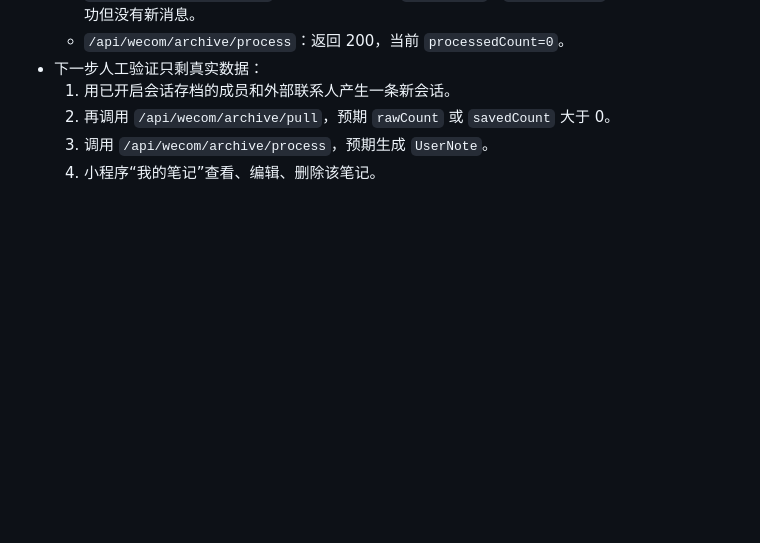
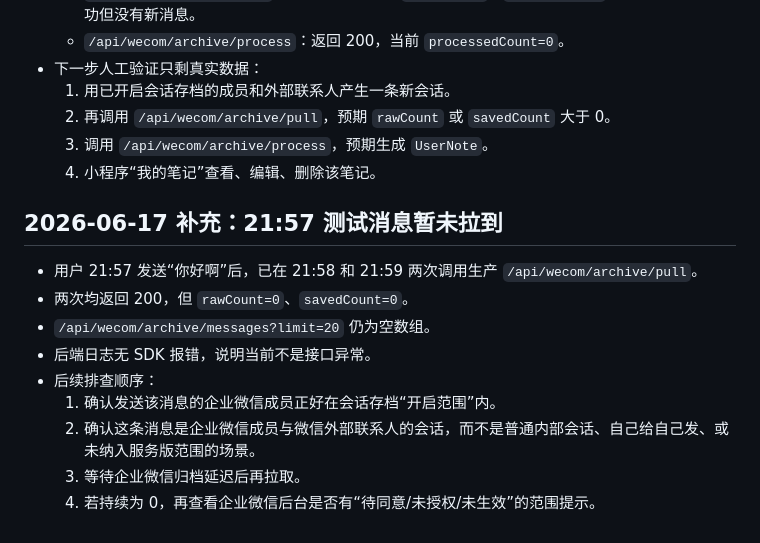
Before and after one commit to gst0102/teamBuy, a Markdown page: docs/handoff-latest.md, the part around the change. GitHub-like rendering; blank space fills up the shorter version.

Commit message:
docs: record archive message pull check

```diff
--- a/docs/handoff-latest.md
+++ b/docs/handoff-latest.md
@@ -837,3 +837,15 @@ rm -rf
   2. 再调用 `/api/wecom/archive/pull`，预期 `rawCount` 或 `savedCount` 大于 0。
   3. 调用 `/api/wecom/archive/process`，预期生成 `UserNote`。
   4. 小程序“我的笔记”查看、编辑、删除该笔记。
+
+## 2026-06-17 补充：21:57 测试消息暂未拉到
+
+- 用户 21:57 发送“你好啊”后，已在 21:58 和 21:59 两次调用生产 `/api/wecom/archive/pull`。
+- 两次均返回 200，但 `rawCount=0`、`savedCount=0`。
+- `/api/wecom/archive/messages?limit=20` 仍为空数组。
+- 后端日志无 SDK 报错，说明当前不是接口异常。
+- 后续排查顺序：
+  1. 确认发送该消息的企业微信成员正好在会话存档“开启范围”内。
+  2. 确认这条消息是企业微信成员与微信外部联系人的会话，而不是普通内部会话、自己给自己发、或未纳入服务版范围的场景。
+  3. 等待企业微信归档延迟后再拉取。
+  4. 若持续为 0，再查看企业微信后台是否有“待同意/未授权/未生效”的范围提示。
```
Also changed, not shown: docs/dev-log.md (+11 -0 lines).
